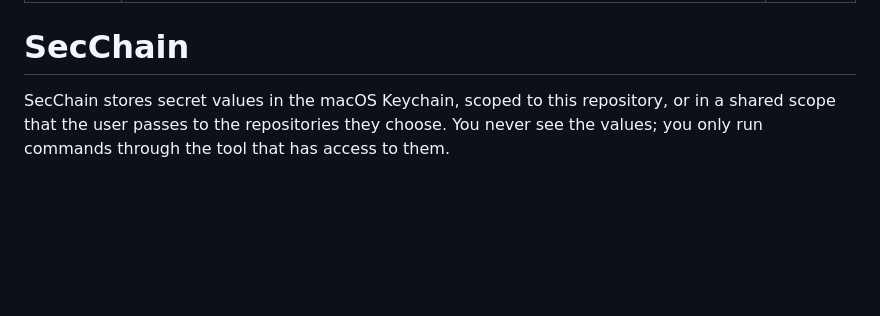
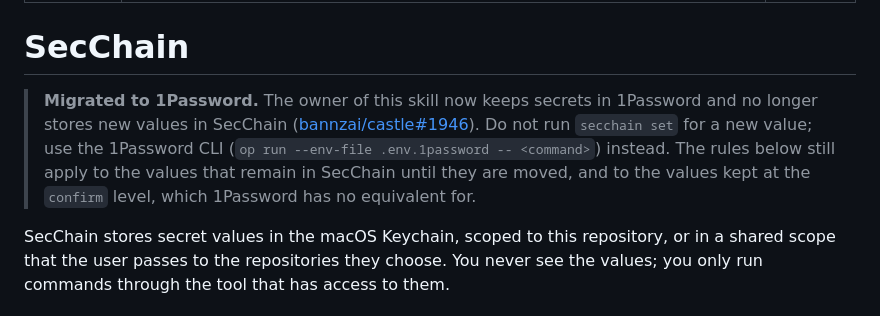
Before and after one commit to bannzai/SecChain, a Markdown page: skills/secchain/SKILL.md, the part around the change. Rendered like a GitHub page; blank space fills up the shorter version.

Commit message:
Note in the secchain skill that its owner moved to 1Password
Refs bannzai/castle#1946

Claude-Session: https://claude.ai/code/session_01P68CLnuEUrBXPxY8odmQSy

```diff
--- a/skills/secchain/SKILL.md
+++ b/skills/secchain/SKILL.md
@@ -5,6 +5,8 @@ license: MIT
 ---
 
 # SecChain
+
+> **Migrated to 1Password.** The owner of this skill now keeps secrets in 1Password and no longer stores new values in SecChain ([bannzai/castle#1946](https://github.com/bannzai/castle/issues/1946)). Do not run `secchain set` for a new value; use the 1Password CLI (`op run --env-file .env.1password -- <command>`) instead. The rules below still apply to the values that remain in SecChain until they are moved, and to the values kept at the `confirm` level, which 1Password has no equivalent for.
 
 SecChain stores secret values in the macOS Keychain, scoped to this repository, or in a shared scope that the user passes to the repositories they choose. You never see the values; you only run commands through the tool that has access to them.
 
```
